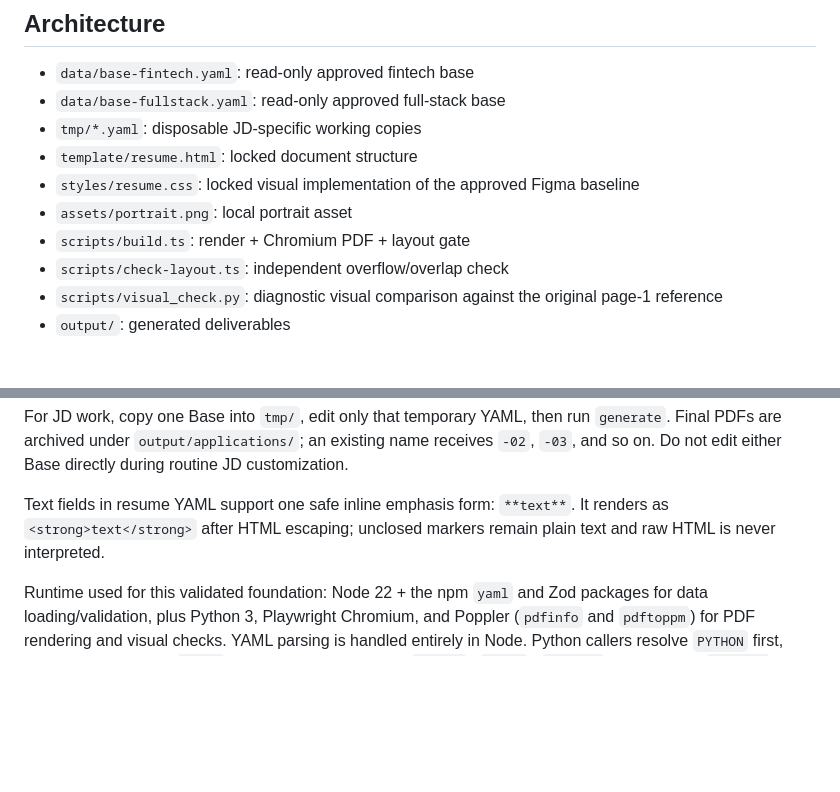
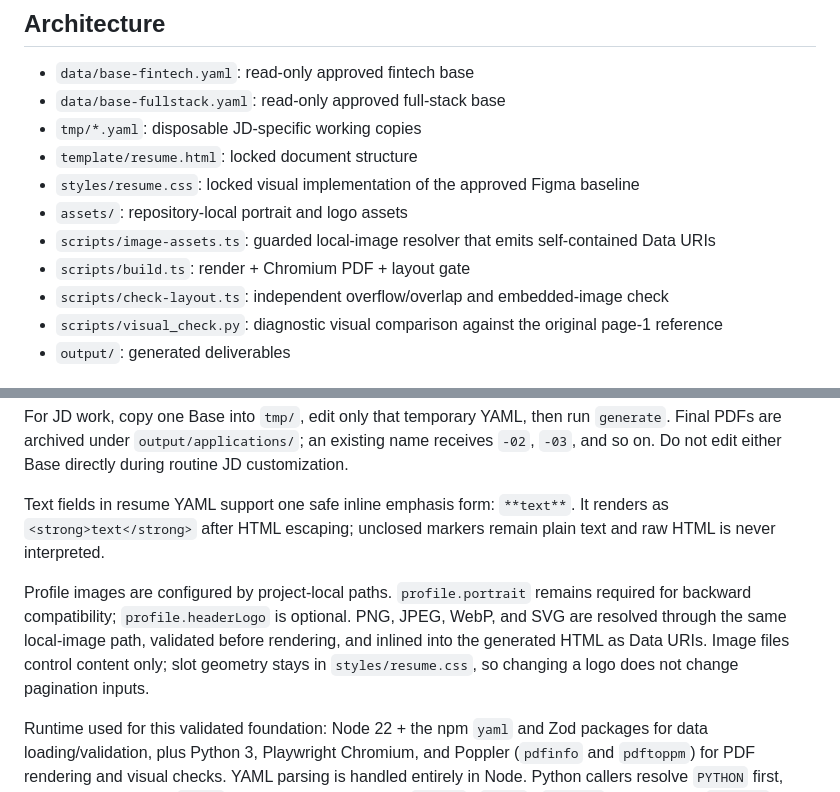
Before and after one commit to liandongjie/resume-generator, a Markdown page: README.md, 2 parts joined by grey strips. Drawn GitHub-style; blank space fills up the shorter version.

Commit message:
docs: document configurable local image assets

```diff
--- a/README.md
+++ b/README.md
@@ -9,9 +9,10 @@ Phase 3 foundation for a locked WonderCV-style, JD-driven resume workflow.
 - `tmp/*.yaml`: disposable JD-specific working copies
 - `template/resume.html`: locked document structure
 - `styles/resume.css`: locked visual implementation of the approved Figma baseline
-- `assets/portrait.png`: local portrait asset
+- `assets/`: repository-local portrait and logo assets
+- `scripts/image-assets.ts`: guarded local-image resolver that emits self-contained Data URIs
 - `scripts/build.ts`: render + Chromium PDF + layout gate
-- `scripts/check-layout.ts`: independent overflow/overlap check
+- `scripts/check-layout.ts`: independent overflow/overlap and embedded-image check
 - `scripts/visual_check.py`: diagnostic visual comparison against the original page-1 reference
 - `output/`: generated deliverables
 
@@ -37,6 +38,8 @@ For JD work, copy one Base into `tmp/`, edit only that temporary YAML, then run
 
 Text fields in resume YAML support one safe inline emphasis form: `**text**`. It renders as `<strong>text</strong>` after HTML escaping; unclosed markers remain plain text and raw HTML is never interpreted.
 
+Profile images are configured by project-local paths. `profile.portrait` remains required for backward compatibility; `profile.headerLogo` is optional. PNG, JPEG, WebP, and SVG are resolved through the same local-image path, validated before rendering, and inlined into the generated HTML as Data URIs. Image files control content only; slot geometry stays in `styles/resume.css`, so changing a logo does not change pagination inputs.
+
 Runtime used for this validated foundation: Node 22 + the npm `yaml` and Zod packages for data loading/validation, plus Python 3, Playwright Chromium, and Poppler (`pdfinfo` and `pdftoppm`) for PDF rendering and visual checks. YAML parsing is handled entirely in Node. Python callers resolve `PYTHON` first, then the project-local `.venv`, then platform launchers (`python` / `py -3` / `python3` on Windows; `python3` / `python` elsewhere). `CHROMIUM_EXECUTABLE` may override the browser; Linux keeps `/usr/bin/chromium` as the validated default, while Windows/macOS use Playwright-managed Chromium when no override is set. `RESUME_PDF` may still override the project-local output path.
 
 Pagination is automatic and content-driven. Resume YAML contains no page-number or split-position hints: `build.ts` emits one continuous document flow, while Chromium CSS fragmentation (`@page`, `break-inside`, and `break-after`) decides page breaks from the actual rendered content. Short project blocks stay intact when they fit; oversized blocks may fragment rather than being clipped. The PDF page-count gate still requires production resumes to render as exactly two A4 pages.
```
